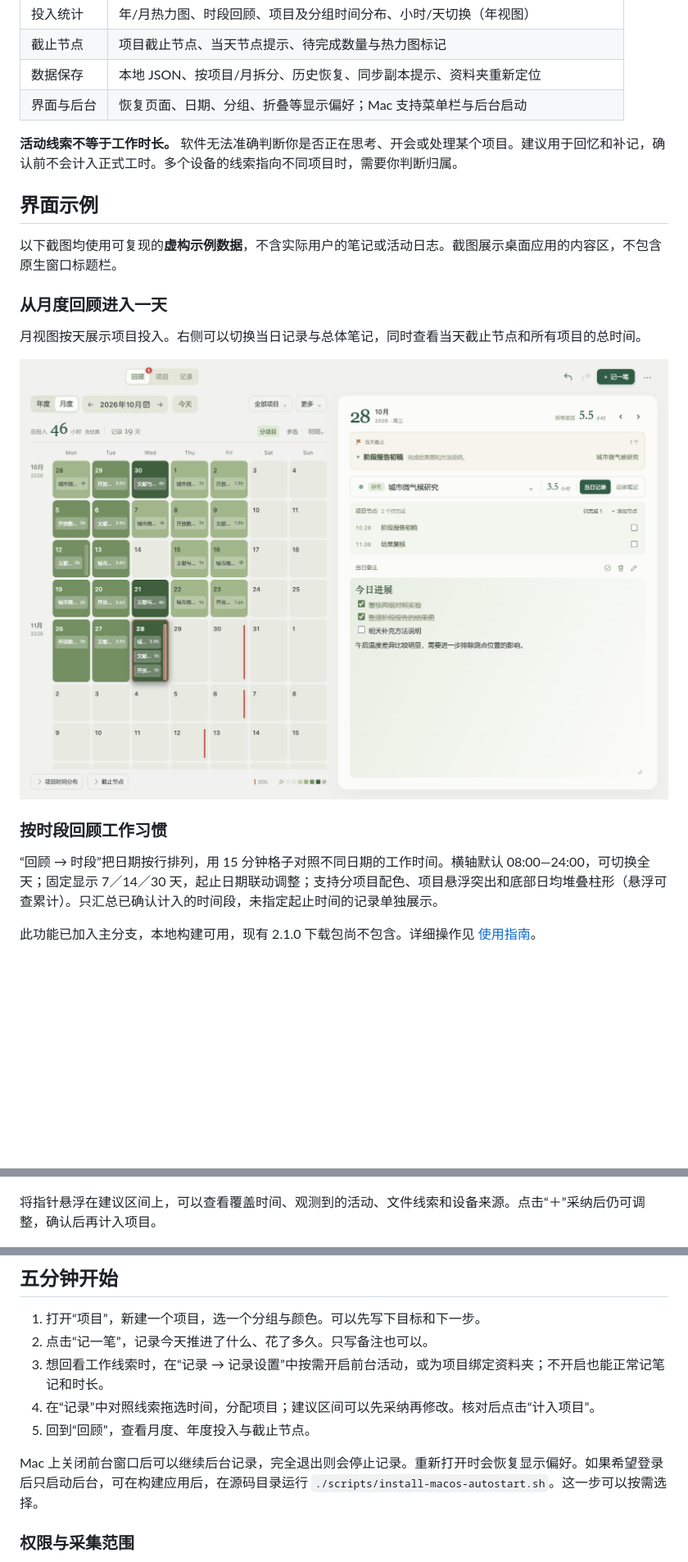
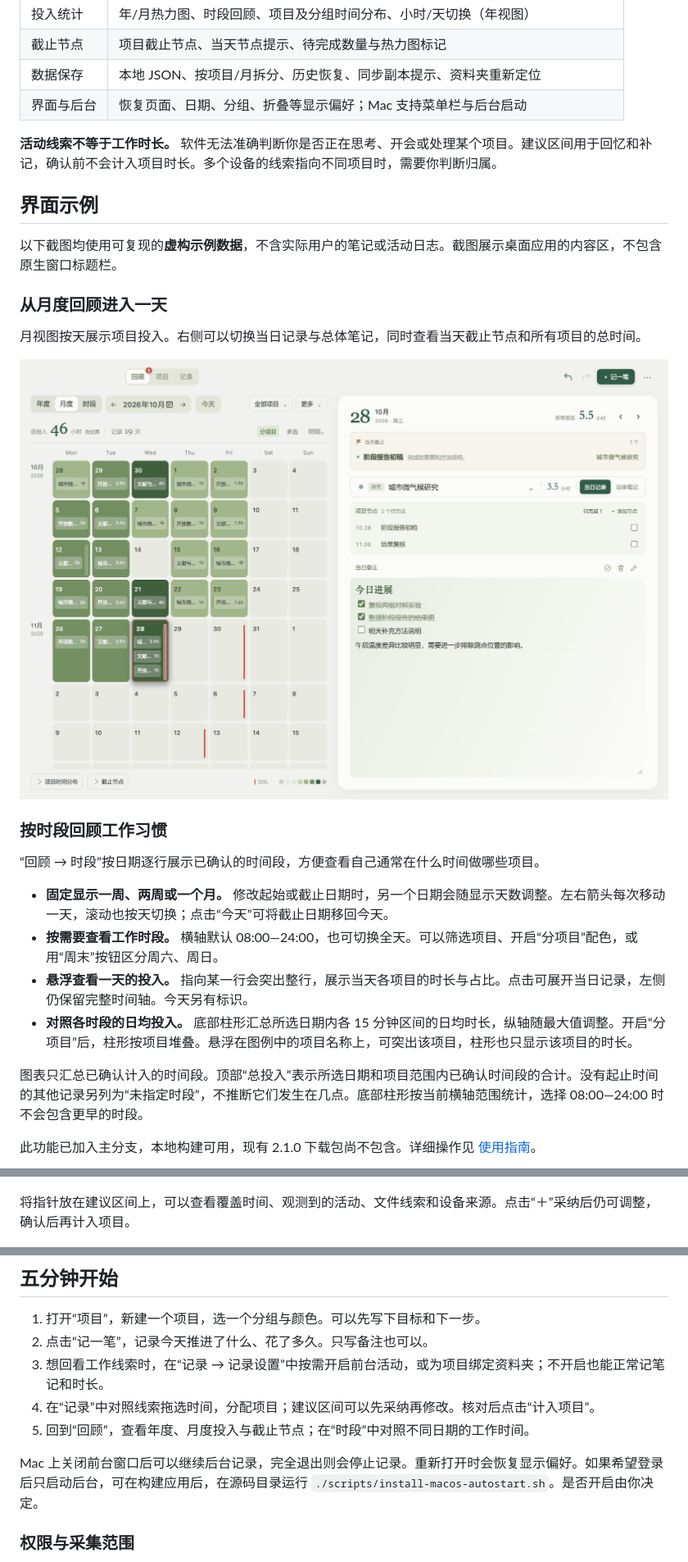
Before and after one commit to TianyiSongZJU/project-journal, a Markdown page: README.md, 3 parts joined by grey strips. Shown at 82% size. Rendered like a GitHub page; pictures changed too: docs/images/month-review.png; blank space fills up the shorter version.

Commit message:
Refresh bilingual readmes and time review examples

```diff
--- a/README.md
+++ b/README.md
@@ -25,7 +25,7 @@
 | 数据保存 | 本地 JSON、按项目/月拆分、历史恢复、同步副本提示、资料夹重新定位 |
 | 界面与后台 | 恢复页面、日期、分组、折叠等显示偏好；Mac 支持菜单栏与后台启动 |
 
-**活动线索不等于工作时长。** 软件无法准确判断你是否正在思考、开会或处理某个项目。建议用于回忆和补记，确认前不会计入正式工时。多个设备的线索指向不同项目时，需要你判断归属。
+**活动线索不等于工作时长。** 软件无法准确判断你是否正在思考、开会或处理某个项目。建议区间用于回忆和补记，确认前不会计入项目时长。多个设备的线索指向不同项目时，需要你判断归属。
 
 ## 界面示例
 
@@ -39,7 +39,14 @@
 
 ### 按时段回顾工作习惯
 
-“回顾 → 时段”把日期按行排列，用 15 分钟格子对照不同日期的工作时间。横轴默认 08:00—24:00，可切换全天；固定显示 7／14／30 天，起止日期联动调整；支持分项目配色、项目悬浮突出和底部日均堆叠柱形（悬浮可查累计）。只汇总已确认计入的时间段，未指定起止时间的记录单独展示。
+“回顾 → 时段”按日期逐行展示已确认的时间段，方便查看自己通常在什么时间做哪些项目。
+
+- **固定显示一周、两周或一个月。** 修改起始或截止日期时，另一个日期会随显示天数调整。左右箭头每次移动一天，滚动也按天切换；点击“今天”可将截止日期移回今天。
+- **按需要查看工作时段。** 横轴默认 08:00—24:00，也可切换全天。可以筛选项目、开启“分项目”配色，或用“周末”按钮区分周六、周日。
+- **悬浮查看一天的投入。** 指向某一行会突出整行，展示当天各项目的时长与占比。点击可展开当日记录，左侧仍保留完整时间轴。今天另有标识。
+- **对照各时段的日均投入。** 底部柱形汇总所选日期内各 15 分钟区间的日均时长，纵轴随最大值调整。开启“分项目”后，柱形按项目堆叠。悬浮在图例中的项目名称上，可突出该项目，柱形也只显示该项目的时长。
+
+图表只汇总已确认计入的时间段。顶部“总投入”表示所选日期和项目范围内已确认时间段的合计。没有起止时间的其他记录另列为“未指定时段”，不推断它们发生在几点。底部柱形按当前横轴范围统计，选择 08:00—24:00 时不会包含更早的时段。
 
 此功能已加入主分支，本地构建可用，现有 2.1.0 下载包尚不包含。详细操作见 [使用指南](docs/user-guide.md)。
 
@@ -57,7 +64,7 @@
 
 ![每日时间线：前台活动、文件修改和项目时间段](docs/images/day-timeline.png)
 
-将指针悬浮在建议区间上，可以查看覆盖时间、观测到的活动、文件线索和设备来源。点击“＋”采纳后仍可调整，确认后再计入项目。
+将指针放在建议区间上，可以查看覆盖时间、观测到的活动、文件线索和设备来源。点击“＋”采纳后仍可调整，确认后再计入项目。
 
 ![建议区间的依据详情](docs/images/clue-details.png)
 
@@ -82,9 +89,9 @@
 2. 点击“记一笔”，记录今天推进了什么、花了多久。只写备注也可以。
 3. 想回看工作线索时，在“记录 → 记录设置”中按需开启前台活动，或为项目绑定资料夹；不开启也能正常记笔记和时长。
 4. 在“记录”中对照线索拖选时间，分配项目；建议区间可以先采纳再修改。核对后点击“计入项目”。
-5. 回到“回顾”，查看月度、年度投入与截止节点。
+5. 回到“回顾”，查看年度、月度投入与截止节点；在“时段”中对照不同日期的工作时间。
 
-Mac 上关闭前台窗口后可以继续后台记录，完全退出则会停止记录。重新打开时会恢复显示偏好。如果希望登录后只启动后台，可在构建应用后，在源码目录运行 `./scripts/install-macos-autostart.sh`。这一步可以按需选择。
+Mac 上关闭前台窗口后可以继续后台记录，完全退出则会停止记录。重新打开时会恢复显示偏好。如果希望登录后只启动后台，可在构建应用后，在源码目录运行 `./scripts/install-macos-autostart.sh`。是否开启由你决定。
 
 ### 权限与采集范围
 
```
Also changed, not shown: other parts of README.md (+6 -6 lines), README.en.md (+14 -7 lines), docs/images/day-timeline.png, docs/images/time-review.png, docs/images/year-review.png, 2 other files.
